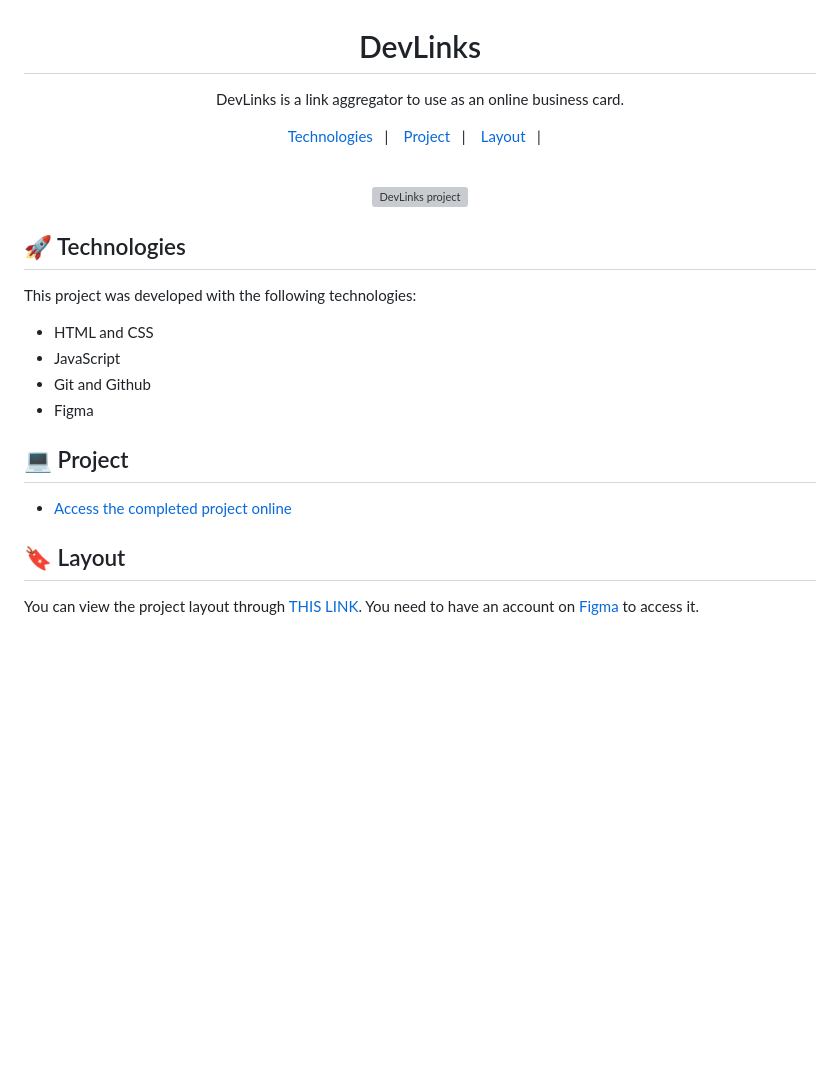
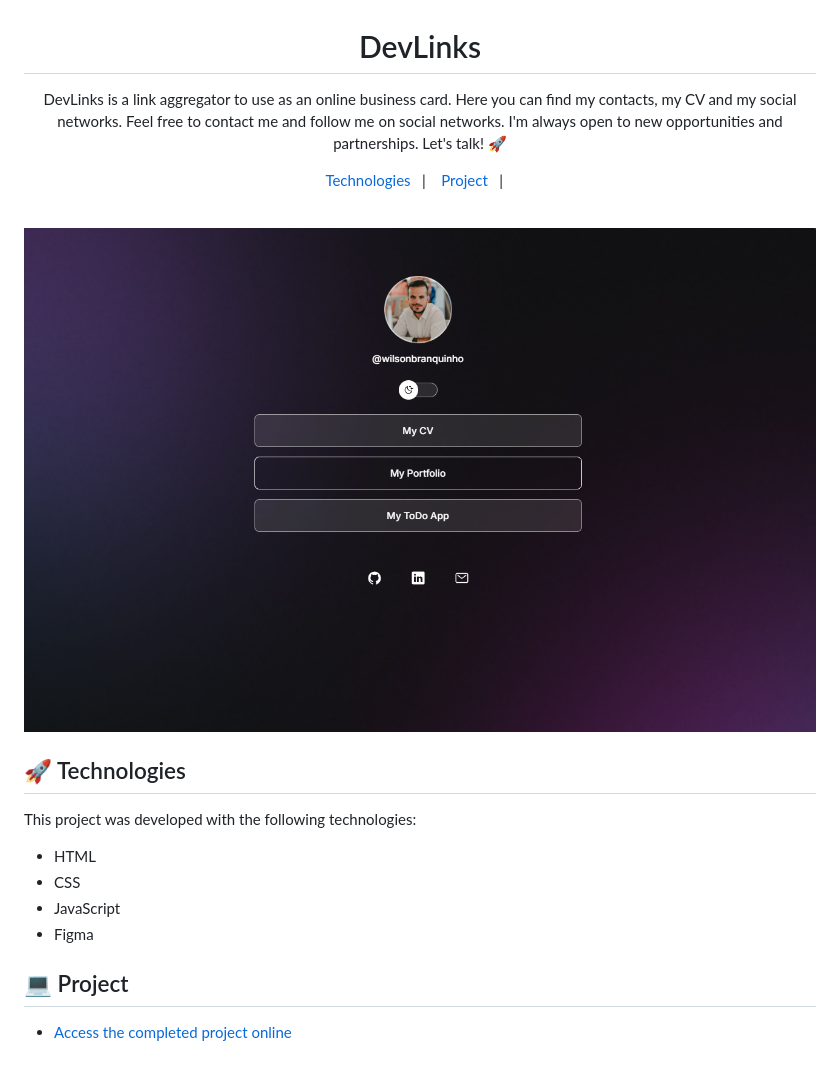
Before and after one commit to Branco95/devlinks, a Markdown page: README.md, the part around the change. Drawn GitHub-style; pictures changed too: .github/preview.png (added); blank space fills up the shorter version; grey boxes are pictures that could not be loaded.

Commit message:
changed readme, togglebutton animation set

```diff
--- a/README.md
+++ b/README.md
@@ -1,35 +1,31 @@
 <h1 align="center"> DevLinks </h1>
 
 <p align="center">
-DevLinks is a link aggregator to use as an online business card.
+DevLinks is a link aggregator to use as an online business card. Here you can find my contacts, my CV and my social networks. Feel free to contact me and follow me on social networks. I'm always open to new opportunities and partnerships. Let's talk! 🚀
+
 <br/>
 </p>
 
 <p align="center">
   <a href="#-technologies">Technologies</a>&nbsp;&nbsp;&nbsp;|&nbsp;&nbsp;&nbsp;
   <a href="#-project">Project</a>&nbsp;&nbsp;&nbsp;|&nbsp;&nbsp;&nbsp;
-  <a href="#-layout">Layout</a>&nbsp;&nbsp;&nbsp;|&nbsp;&nbsp;&nbsp;
 </p>
 
 <br>
 
 <p align="center">
-  <img alt="DevLinks project" src=".github/preview.jpg" width="100%">
+  <img alt="DevLinks project" src=".github/preview.png" width="100%">
 </p>
 
 ## 🚀 Technologies
 
 This project was developed with the following technologies:
 
-- HTML and CSS
+- HTML
+- CSS
 - JavaScript
-- Git and Github
 - Figma
 
 ## 💻 Project
 
-- [Access the completed project online](https://maykbrito.github.io/devlinks)
-
-## 🔖 Layout
-
-You can view the project layout through [THIS LINK](https://www.figma.com/community/file/1187422022288947321). You need to have an account on [Figma](https://figma.com) to access it.
+- [Access the completed project online](https://branco95.github.io/devlinks)
```
Also changed, not shown: 1 other file.
